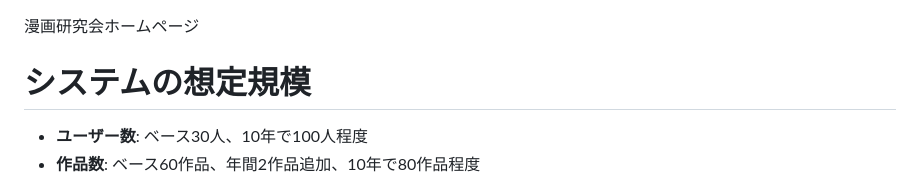
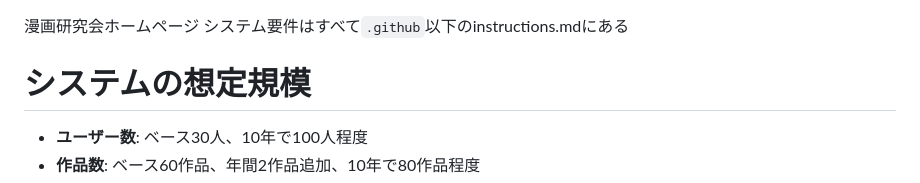
Before and after one commit to ankurugranpa/yamadai-manken-home, a Markdown page: .github/instructions/overview-instructions.md, the part around the change. Rendered like a GitHub page.

Commit message:
docs: システム概要にinstructions参照を追加

```diff
--- a/.github/instructions/overview-instructions.md
+++ b/.github/instructions/overview-instructions.md
@@ -1,4 +1,5 @@
 漫画研究会ホームページ
+システム要件はすべて`.github`以下のinstructions.mdにある
 
 # システムの想定規模
 - **ユーザー数**: ベース30人、10年で100人程度
```
